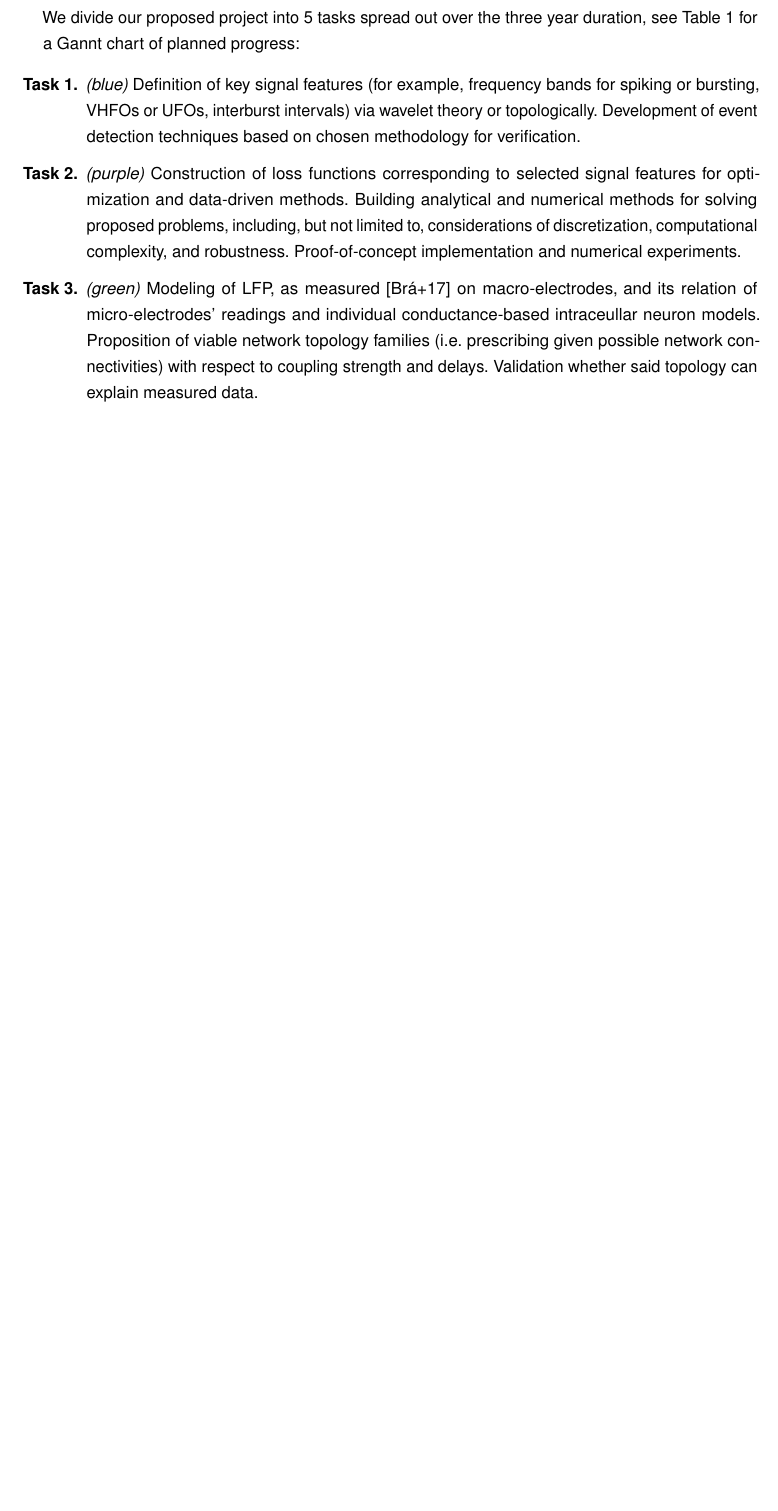
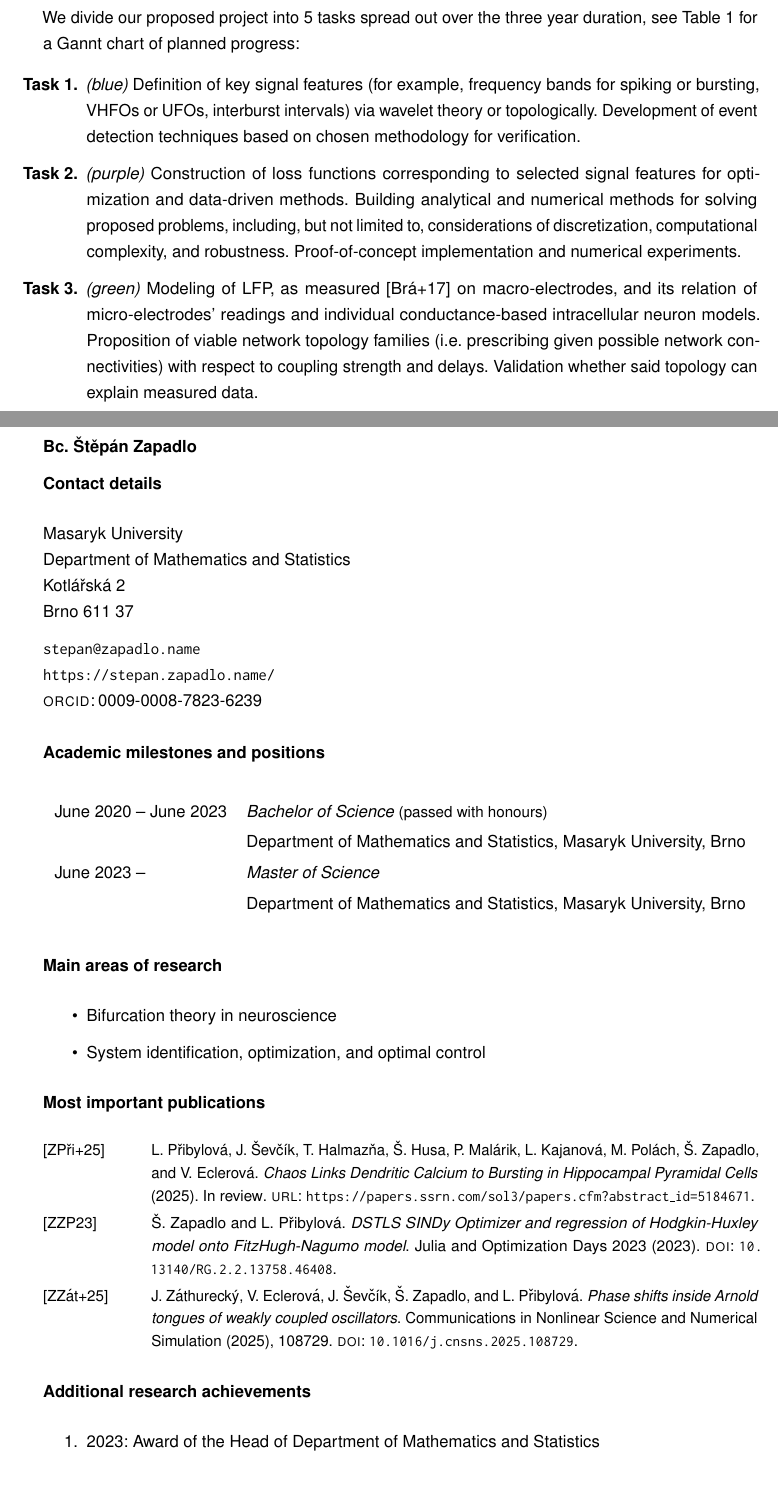
Before and after one commit to sceptri/FWF-GA-R-Project-Proposal, a LaTeX document (proposal.tex, which reads cv/zapadlo.tex): part of page 5 of 19 before the commit and two parts of pages 5 and 20 of 20 after it, the two joined at a grey line, cut so that both start at the same text, the shorter picture padded with empty space. Compiled offline with pdfLaTeX.

Commit message:
Add mine CV

```diff
--- /dev/null
+++ b/cv/zapadlo.tex
@@ -0,0 +1,54 @@
+\subsubsection*{Bc. Štěpán Zapadlo}
+\label{cv:szapadlo}
+\vspace{-0.5\baselineskip}
+\subsubsection*{Contact details}
+
+Masaryk University\\
+Department of Mathematics and Statistics\\
+Kotlářská 2\\
+Brno 611 37
+
+\email{stepan@zapadlo.name}\\
+\url{https://stepan.zapadlo.name/}\\
+\orcid{0009-0008-7823-6239}
+
+\vspace{-0.5\baselineskip}
+\subsubsection*{Academic milestones and positions}
+
+\enlargethispage{1cm}
+\begin{tabularx}{\linewidth}{ll}
+    June 2020 -- June 2023 & \emph{Bachelor of Science} {\small (passed with honours)} \\
+    & Department of Mathematics and Statistics, Masaryk University, Brno \\
+    June 2023 --  & \emph{Master of Science} \\
+    & Department of Mathematics and Statistics, Masaryk University, Brno
+\end{tabularx}
+
+\vspace{-\baselineskip}
+\subsubsection*{Main areas of research}
+
+\begin{itemize}
+    \item{Bifurcation theory in neuroscience}
+    \item{System identification, optimization, and optimal control}
+\end{itemize}
+
+\vspace{-0.75\baselineskip}
+\subsubsection*{Most important publications}
+
+\newrefsection[cv/zapadlo.bib]
+
+\nocite{z:Zathurecky2025}
+\nocite{z:Pribylova2025}
+\nocite{z:Zapadlo2023}
+
+\begin{refcontext}[sorting=nyt,labelprefix=Z]
+    \printbibliography[heading=none]
+\end{refcontext}
+
+\endrefsection
+
+\vspace{-0.75\baselineskip}
+\subsubsection*{Additional research achievements}
+
+\begin{enumerate}
+    \item 2023: Award of the Head of Department of Mathematics and Statistics
+\end{enumerate}
--- a/proposal.tex
+++ b/proposal.tex
@@ -102,7 +102,7 @@ We divide our proposed project into 5 tasks spread out over the three year durat
 
     \item[\textbf{Task 2.}] \textit{(purple)} Construction of loss functions corresponding to selected signal features for optimization and data-driven methods. Building analytical and numerical methods for solving proposed problems, including, but not limited to, considerations of discretization, computational complexity, and robustness. Proof-of-concept implementation and numerical experiments.
 
-    \item[\textbf{Task 3.}] \textit{(green)} Modeling of LFP, as measured \cite{Brazdil2017} on macro-electrodes, and its relation of micro-electrodes' readings and individual conductance-based intraceullar neuron models. Proposition of viable network topology families (i.e. prescribing given possible network connectivities) with respect to coupling strength and delays. Validation whether said topology can explain measured data.
+    \item[\textbf{Task 3.}] \textit{(green)} Modeling of LFP, as measured \cite{Brazdil2017} on macro-electrodes, and its relation of micro-electrodes' readings and individual conductance-based intracellular neuron models. Proposition of viable network topology families (i.e. prescribing given possible network connectivities) with respect to coupling strength and delays. Validation whether said topology can explain measured data.
 
     \item[\textbf{Task 4.}] \textit{(orange)} Study of (derivative-free) data-driven system discovery methods, possibly based on \textit{sparse identification of nonlinear dynamics} (SINDy) \cite{Brunton2016}, in collaboration with Dr. Sébastien Court from Innsbruck. Consideration of both theoretical analysis and numerical schemes, along with development of suitable numerical experiments. Application of system identification methods to data on individual neurons.
 
```
Also changed, not shown: cv/zapadlo.bib (added, +28 -0 lines), proposal.tex (4 more changed lines).
